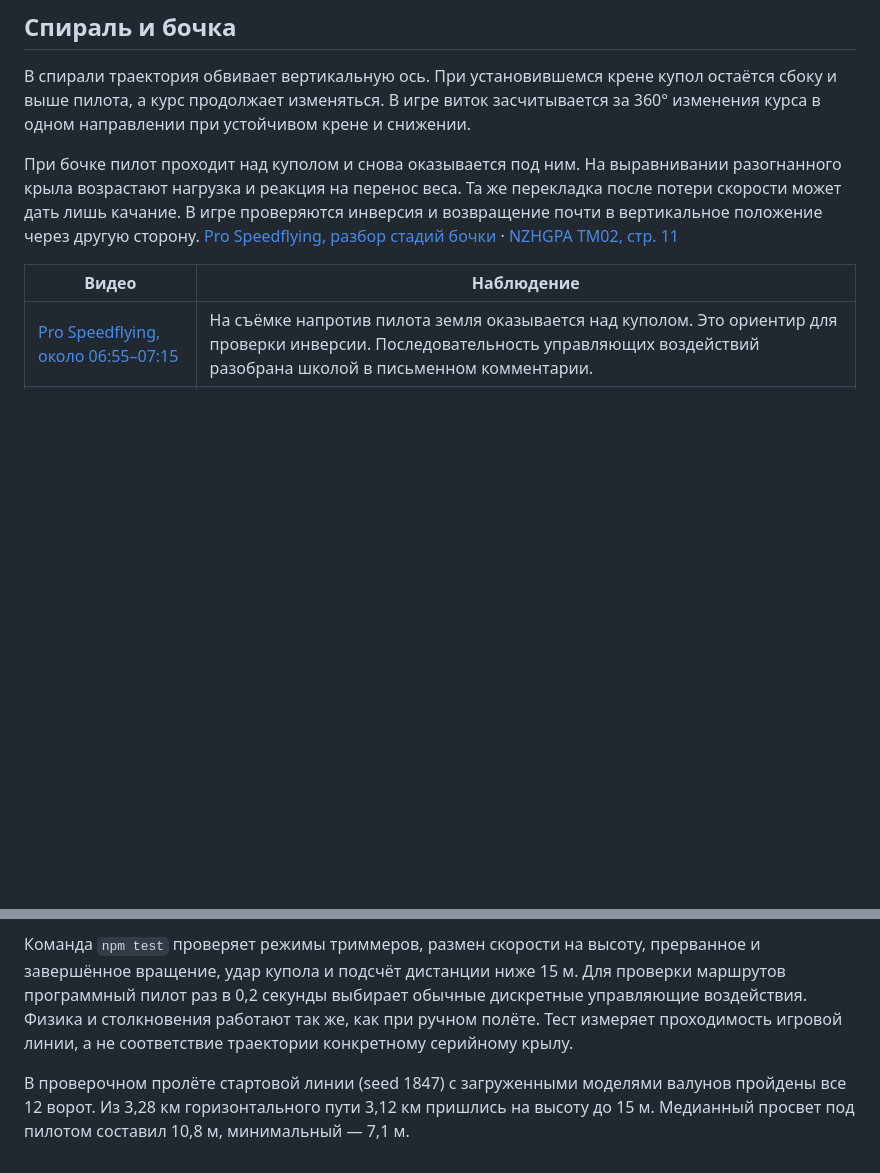
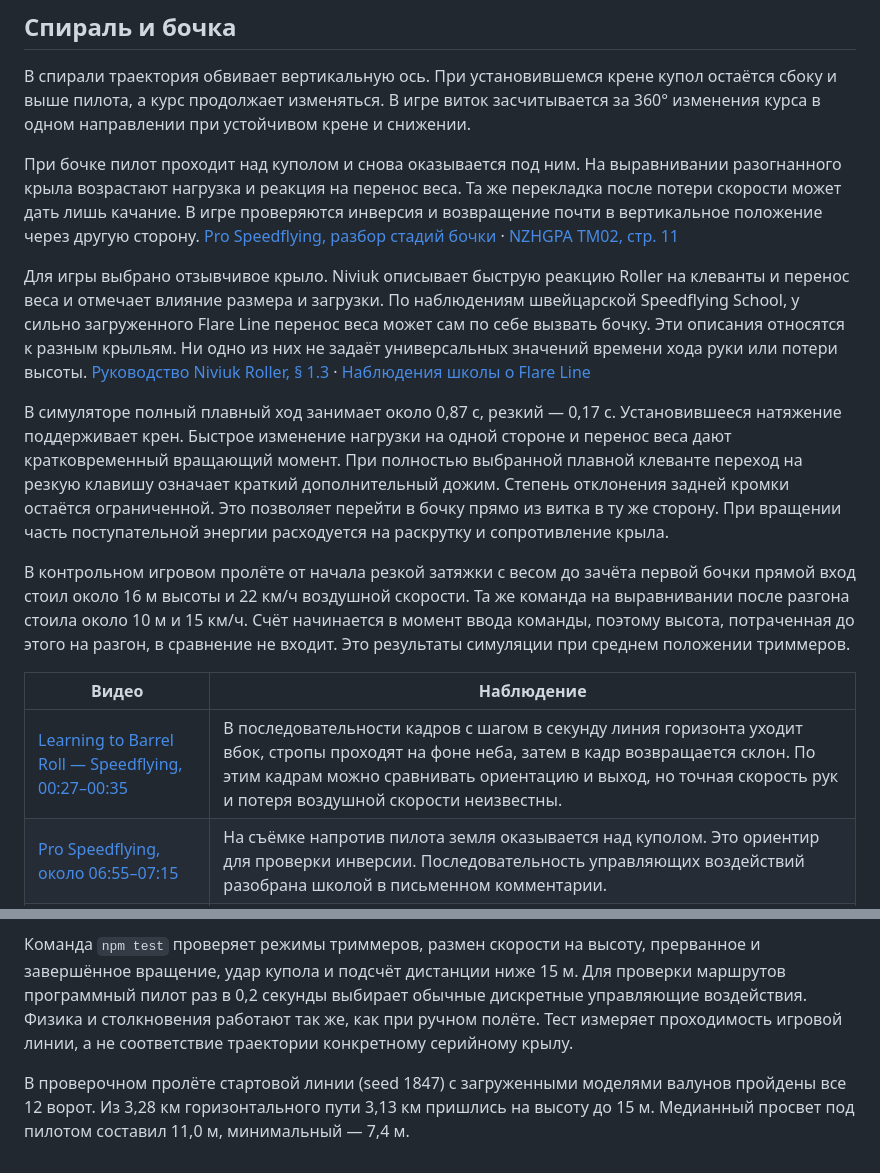
Before and after one commit to Castellord/SpeedFly, a Markdown page: docs/flight-model.md, 2 parts joined by grey strips. GitHub-like rendering; blank space fills up the shorter version.

Commit message:
Distinguish progressive and sharp brake strokes in spiral and direct roll entries

```diff
--- a/docs/flight-model.md
+++ b/docs/flight-model.md
@@ -32,8 +32,15 @@
 
 При бочке пилот проходит над куполом и снова оказывается под ним. На выравнивании разогнанного крыла возрастают нагрузка и реакция на перенос веса. Та же перекладка после потери скорости может дать лишь качание. В игре проверяются инверсия и возвращение почти в вертикальное положение через другую сторону. [Pro Speedflying, разбор стадий бочки](https://www.prospeedflying.com/speedflying-school/barrel-rolls/) · [NZHGPA TM02, стр. 11](https://nzhgpa.org.nz/wp-content/uploads/2022/04/TM02.pdf)
 
+Для игры выбрано отзывчивое крыло. Niviuk описывает быструю реакцию Roller на клеванты и перенос веса и отмечает влияние размера и загрузки. По наблюдениям швейцарской Speedflying School, у сильно загруженного Flare Line перенос веса может сам по себе вызвать бочку. Эти описания относятся к разным крыльям. Ни одно из них не задаёт универсальных значений времени хода руки или потери высоты. [Руководство Niviuk Roller, § 1.3](https://niviuk.com/biblioteca/items/333_A/MANUAL_ROLLER_ENG_2.pdf) · [Наблюдения школы о Flare Line](https://speedflyingschool.com/product/flareline/)
+
+В симуляторе полный плавный ход занимает около 0,87 с, резкий — 0,17 с. Установившееся натяжение поддерживает крен. Быстрое изменение нагрузки на одной стороне и перенос веса дают кратковременный вращающий момент. При полностью выбранной плавной клеванте переход на резкую клавишу означает краткий дополнительный дожим. Степень отклонения задней кромки остаётся ограниченной. Это позволяет перейти в бочку прямо из витка в ту же сторону. При вращении часть поступательной энергии расходуется на раскрутку и сопротивление крыла.
+
+В контрольном игровом пролёте от начала резкой затяжки с весом до зачёта первой бочки прямой вход стоил около 16 м высоты и 22 км/ч воздушной скорости. Та же команда на выравнивании после разгона стоила около 10 м и 15 км/ч. Счёт начинается в момент ввода команды, поэтому высота, потраченная до этого на разгон, в сравнение не входит. Это результаты симуляции при среднем положении триммеров.
+
 | Видео | Наблюдение |
 | --- | --- |
+| [Learning to Barrel Roll — Speedflying, 00:27–00:35](https://www.youtube.com/watch?v=mYvtwdo3-0c&t=27s) | В последовательности кадров с шагом в секунду линия горизонта уходит вбок, стропы проходят на фоне неба, затем в кадр возвращается склон. По этим кадрам можно сравнивать ориентацию и выход, но точная скорость рук и потеря воздушной скорости неизвестны. |
 | [Pro Speedflying, около 06:55–07:15](https://www.youtube.com/watch?v=fno_yAh9OJo&t=415s) | На съёмке напротив пилота земля оказывается над куполом. Это ориентир для проверки инверсии. Последовательность управляющих воздействий разобрана школой в письменном комментарии. |
 | [Corsin Walker, 01:20–01:38](https://www.youtube.com/watch?v=Qg2KGtfdbYs&t=80s) | Видны наклон снежного горизонта, уход крыла вбок и возвращение склона в поле зрения. Кадры с шагом две секунды позволяют сравнить ориентацию в отдельных точках. |
 | [Джейми Ли, Ахурири, 01:05–01:17](https://www.blick.ch/video/aktuell/speedflyer-jamie-lee-fliegt-mit-160-kmh-durch-das-ahuriri-tal/bcp1w2r) | При просмотре с шагом 0,25 с видно, как меняется положение русла и борта долины при выходе из крена. Сам по себе наклон горизонта в кадре недостаточен для определения бочки. |
@@ -47,4 +54,4 @@
 
 Команда `npm test` проверяет режимы триммеров, размен скорости на высоту, прерванное и завершённое вращение, удар купола и подсчёт дистанции ниже 15 м. Для проверки маршрутов программный пилот раз в 0,2 секунды выбирает обычные дискретные управляющие воздействия. Физика и столкновения работают так же, как при ручном полёте. Тест измеряет проходимость игровой линии, а не соответствие траектории конкретному серийному крылу.
 
-В проверочном пролёте стартовой линии (seed 1847) с загруженными моделями валунов пройдены все 12 ворот. Из 3,28 км горизонтального пути 3,12 км пришлись на высоту до 15 м. Медианный просвет под пилотом составил 10,8 м, минимальный — 7,1 м.
+В проверочном пролёте стартовой линии (seed 1847) с загруженными моделями валунов пройдены все 12 ворот. Из 3,28 км горизонтального пути 3,13 км пришлись на высоту до 15 м. Медианный просвет под пилотом составил 11,0 м, минимальный — 7,4 м.
```
Also changed, not shown: README.md (+6 -4 lines), docs/preview.jpg, 5 other files.
